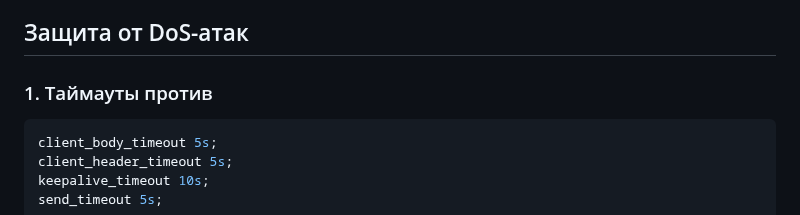
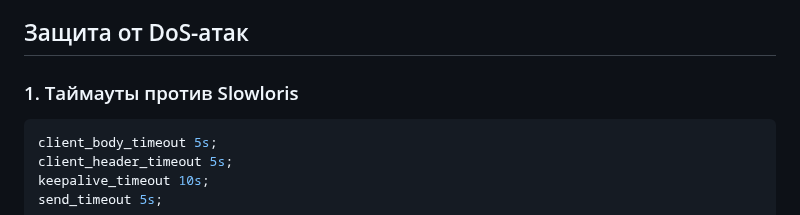
Before and after one commit to dbereznoy/diplom-angie, a Markdown page: README.md, the part around one of its changes. Rendered like a GitHub page.

````diff
--- a/README.md
+++ b/README.md
@@ -68,7 +67,7 @@ upstream chat-upstream {
 
 ## Защита от DoS-атак
 
-### 1. Таймауты против
+### 1. Таймауты против Slowloris
 ```nginx
 client_body_timeout 5s;
 client_header_timeout 5s;
````
Also changed, not shown: other parts of README.md (+0 -1 lines).
